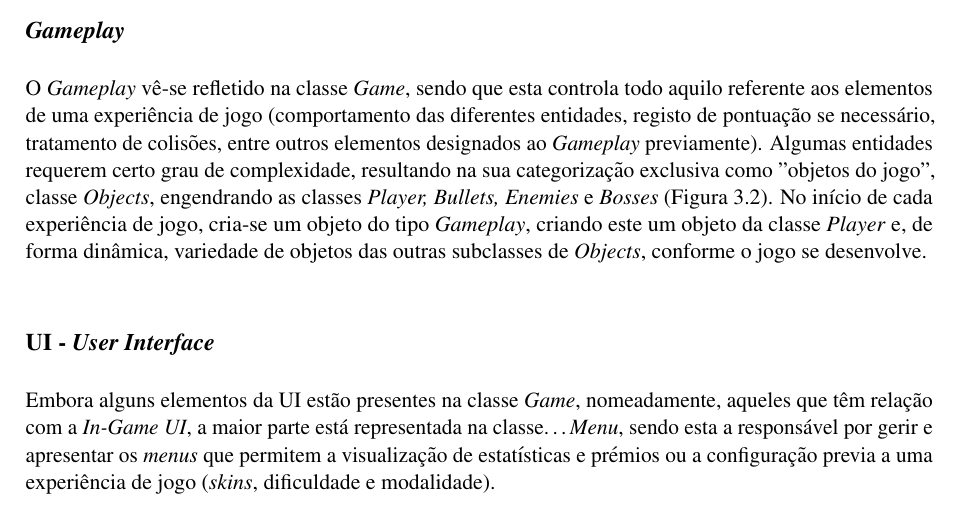
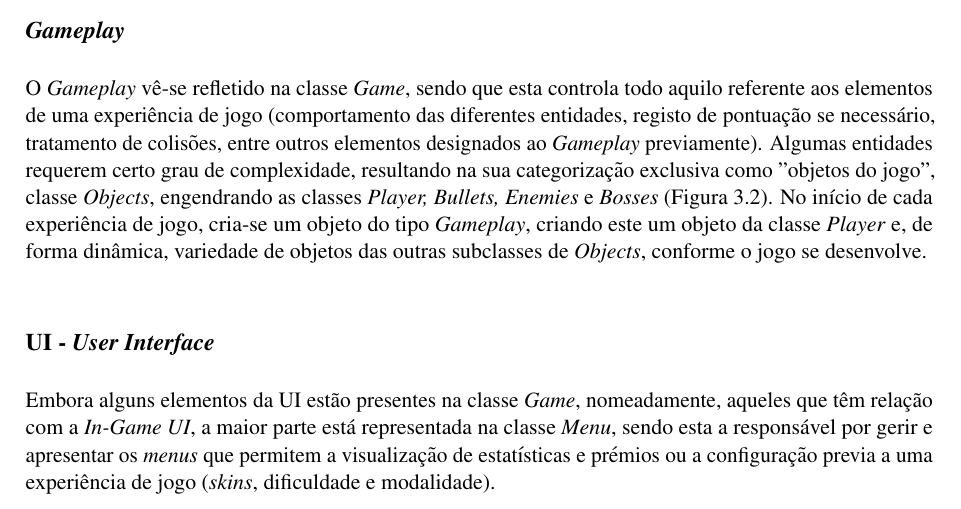
Before and after one commit to Rexrder/CaloirosDeEliteDocs, a LaTeX document (main.tex): part of page 6 of 17, cut so that both start at the same text. Compiled offline with pdfLaTeX.

Commit message:
Small Changes

```diff
--- a/main.tex
+++ b/main.tex
@@ -220,7 +220,7 @@ O \textit{Gameplay} vê-se refletido na classe \textit{Game}, sendo que esta con
 
 \vspace{8pt}
 
-Embora alguns elementos da UI estão presentes na classe \textit{Game}, nomeadamente, aqueles que têm relação com a \textit{In-Game UI}, a maior parte está representada na classe\dots \textit{Menu}, sendo esta a responsável por gerir e apresentar os \textit{menus} que permitem a visualização de estatísticas e prémios ou a configuração previa a uma experiência de jogo (\textit{skins}, dificuldade e modalidade).
+Embora alguns elementos da UI estão presentes na classe \textit{Game}, nomeadamente, aqueles que têm relação com a \textit{In-Game UI}, a maior parte está representada na classe \textit{Menu}, sendo esta a responsável por gerir e apresentar os \textit{menus} que permitem a visualização de estatísticas e prémios ou a configuração previa a uma experiência de jogo (\textit{skins}, dificuldade e modalidade).
 
 
 \vspace{8pt}
```
Also changed, not shown: main.pdf.
